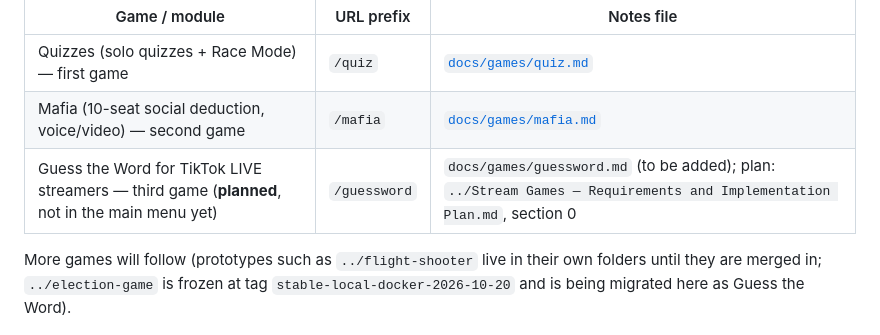
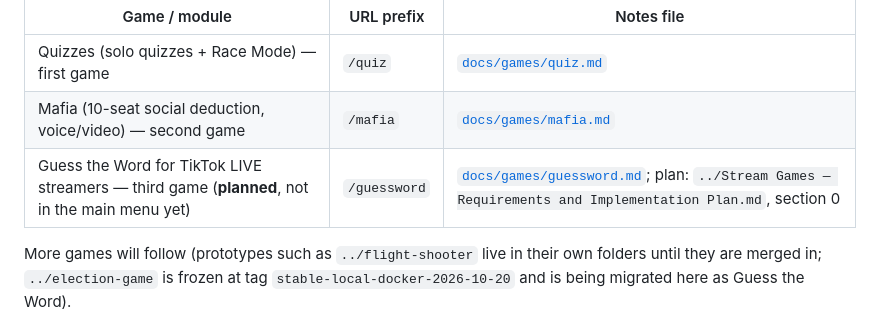
Before and after one commit to alex-mtl/mao-dao, a Markdown page: CLAUDE.md, the part around the change. Drawn GitHub-style.

Commit message:
CLAUDE.md: link the Guess the Word notes
Co-Authored-By: Claude Opus 5.5 <noreply@anthropic.com>

```diff
--- a/CLAUDE.md
+++ b/CLAUDE.md
@@ -11,7 +11,7 @@ a quiz app and the quiz is simply the *first game*.
 |---|---|---|
 | Quizzes (solo quizzes + Race Mode) — first game | `/quiz` | [`docs/games/quiz.md`](docs/games/quiz.md) |
 | Mafia (10-seat social deduction, voice/video) — second game | `/mafia` | [`docs/games/mafia.md`](docs/games/mafia.md) |
-| Guess the Word for TikTok LIVE streamers — third game (**planned**, not in the main menu yet) | `/guessword` | `docs/games/guessword.md` (to be added); plan: `../Stream Games — Requirements and Implementation Plan.md`, section 0 |
+| Guess the Word for TikTok LIVE streamers — third game (**planned**, not in the main menu yet) | `/guessword` | [`docs/games/guessword.md`](docs/games/guessword.md); plan: `../Stream Games — Requirements and Implementation Plan.md`, section 0 |
 
 More games will follow (prototypes such as `../flight-shooter` live in their
 own folders until they are merged in; `../election-game` is frozen at tag
```
